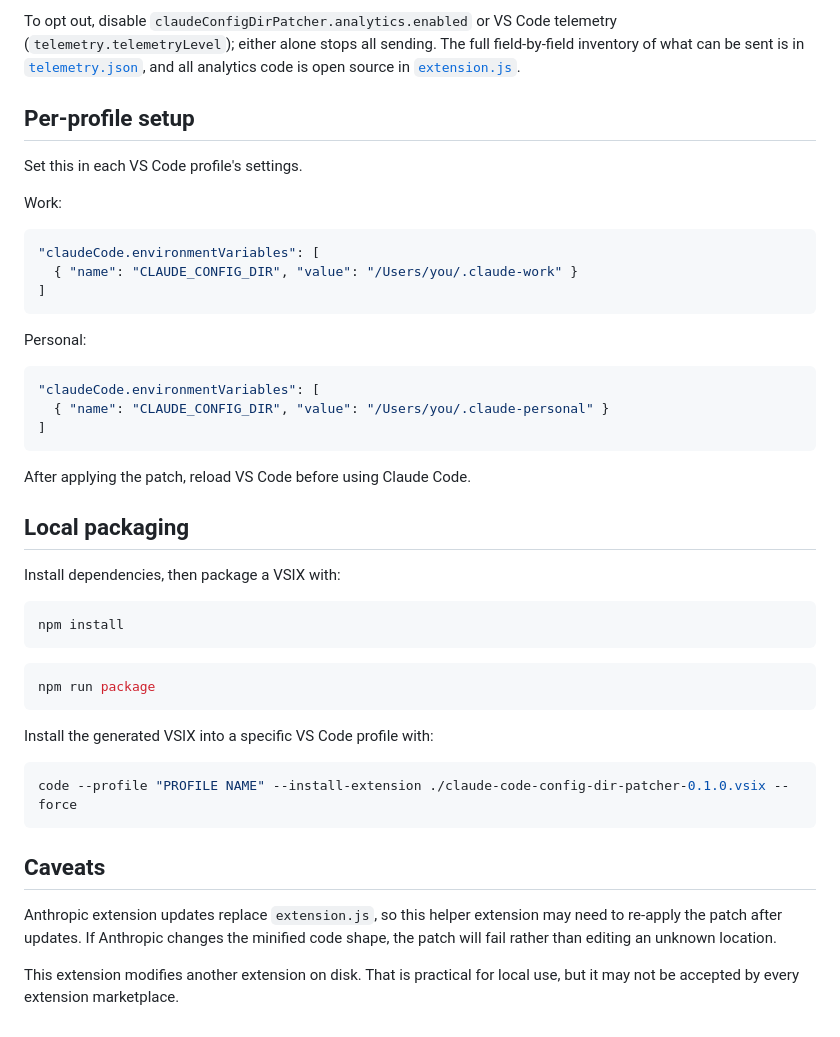
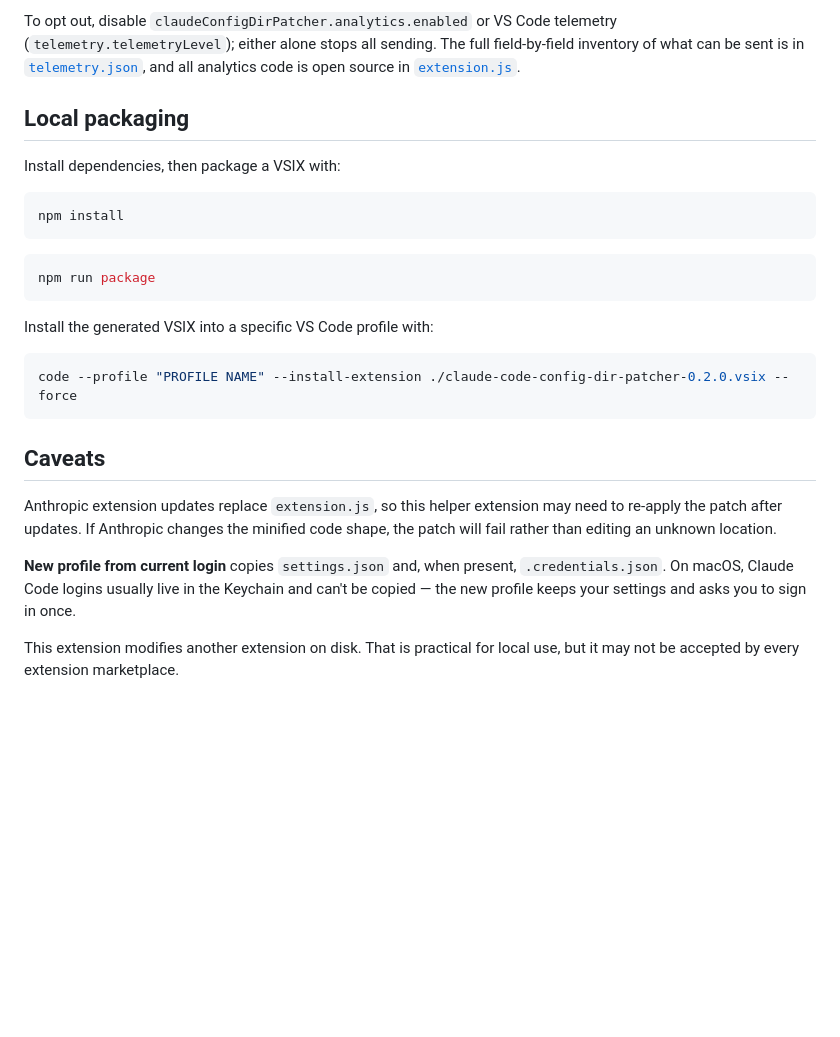
Before and after one commit to leog/claude-code-config-dir-patcher-vscode, a Markdown page: README.md, the part around one of its changes. Drawn GitHub-style; blank space fills up the shorter version.

````diff
--- a/README.md
+++ b/README.md
@@ -42,28 +57,6 @@ Error reports include the installed Claude Code extension version, redacted targ
 The install event includes this extension's installed version and the installed Claude Code extension version when available.
 
 To opt out, disable `claudeConfigDirPatcher.analytics.enabled` or VS Code telemetry (`telemetry.telemetryLevel`); either alone stops all sending. The full field-by-field inventory of what can be sent is in [`telemetry.json`](https://github.com/leog/claude-code-config-dir-patcher-vscode/blob/main/telemetry.json), and all analytics code is open source in [`extension.js`](https://github.com/leog/claude-code-config-dir-patcher-vscode/blob/main/extension.js).
-
-## Per-profile setup
-
-Set this in each VS Code profile's settings.
-
-Work:
-
-```json
-"claudeCode.environmentVariables": [
-  { "name": "CLAUDE_CONFIG_DIR", "value": "/Users/you/.claude-work" }
-]
-```
-
-Personal:
-
-```json
-"claudeCode.environmentVariables": [
-  { "name": "CLAUDE_CONFIG_DIR", "value": "/Users/you/.claude-personal" }
-]
-```
-
-After applying the patch, reload VS Code before using Claude Code.
 
 ## Local packaging
 
@@ -80,11 +73,13 @@ npm run package
 Install the generated VSIX into a specific VS Code profile with:
 
 ```sh
-code --profile "PROFILE NAME" --install-extension ./claude-code-config-dir-patcher-0.1.0.vsix --force
+code --profile "PROFILE NAME" --install-extension ./claude-code-config-dir-patcher-0.2.0.vsix --force
 ```
 
 ## Caveats
 
 Anthropic extension updates replace `extension.js`, so this helper extension may need to re-apply the patch after updates. If Anthropic changes the minified code shape, the patch will fail rather than editing an unknown location.
 
+**New profile from current login** copies `settings.json` and, when present, `.credentials.json`. On macOS, Claude Code logins usually live in the Keychain and can't be copied — the new profile keeps your settings and asks you to sign in once.
+
 This extension modifies another extension on disk. That is practical for local use, but it may not be accepted by every extension marketplace.
````
Also changed, not shown: other parts of README.md (+29 -14 lines), CHANGELOG.md (+17 -0 lines), assets/screenshots/new-profile.png (added), assets/screenshots/switcher.png (added), 4 other files.
